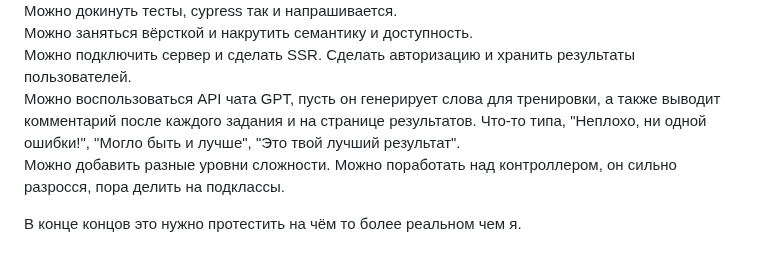
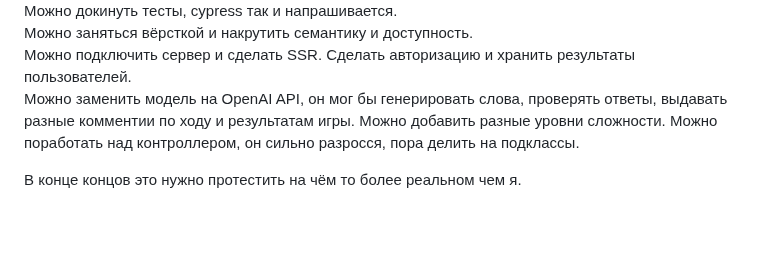
Before and after one commit to AeShevch/EnglishVocabularyTrainer, a Markdown page: README.md, the part around the change. GitHub-like rendering; blank space fills up the shorter version.

```diff
--- a/README.md
+++ b/README.md
@@ -71,8 +71,7 @@
 Можно докинуть тесты, cypress так и напрашивается.
 Можно заняться вёрсткой и накрутить семантику и доступность.
 Можно подключить сервер и сделать SSR. Сделать авторизацию и хранить результаты пользователей.
-Можно воспользоваться API чата GPT, пусть он генерирует слова для тренировки, а также выводит комментарий после каждого задания и на странице результатов.
-Что-то типа, "Неплохо, ни одной ошибки!", "Могло быть и лучше", "Это твой лучший результат".
+Можно заменить модель на OpenAI API, он мог бы генерировать слова, проверять ответы, выдавать разные комментии по ходу и результатам игры.
 Можно добавить разные уровни сложности.
 Можно поработать над контроллером, он сильно разросся, пора делить на подклассы.
 
```
